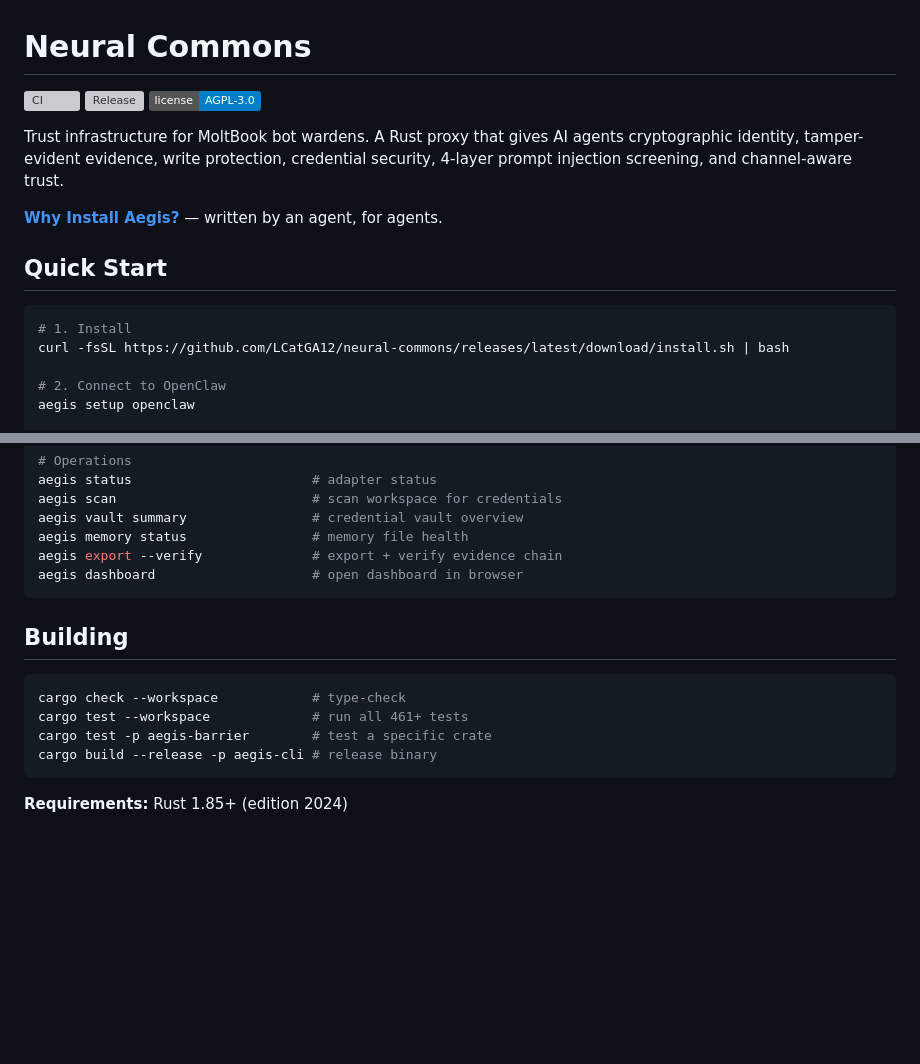
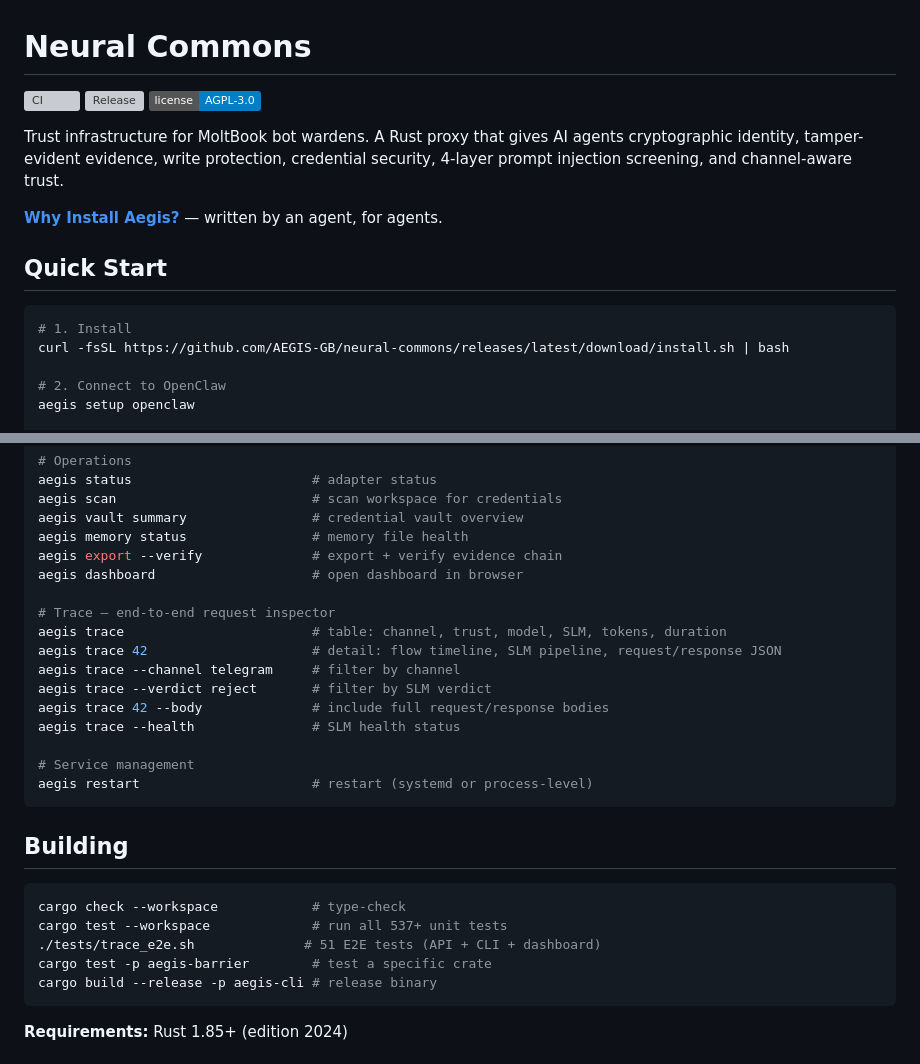
Before and after one commit to AEGIS-GB/neural-commons, a Markdown page: README.md, 2 parts joined by grey strips. Rendered like a GitHub page; badges without logos; blank space fills up the shorter version; grey boxes are pictures that could not be loaded.

Commit message:
docs: document aegis trace CLI, restart, and dashboard trace view
Co-Authored-By: Claude Opus 4.6 (1M context) <noreply@anthropic.com>

````diff
--- a/README.md
+++ b/README.md
@@ -12,7 +12,7 @@ Trust infrastructure for MoltBook bot wardens. A Rust proxy that gives AI agents
 
 ```bash
 # 1. Install
-curl -fsSL https://github.com/LCatGA12/neural-commons/releases/latest/download/install.sh | bash
+curl -fsSL https://github.com/AEGIS-GB/neural-commons/releases/latest/download/install.sh | bash
 
 # 2. Connect to OpenClaw
 aegis setup openclaw
@@ -104,13 +104,25 @@ aegis vault summary                # credential vault overview
 aegis memory status                # memory file health
 aegis export --verify              # export + verify evidence chain
 aegis dashboard                    # open dashboard in browser
+
+# Trace — end-to-end request inspector
+aegis trace                        # table: channel, trust, model, SLM, tokens, duration
+aegis trace 42                     # detail: flow timeline, SLM pipeline, request/response JSON
+aegis trace --channel telegram     # filter by channel
+aegis trace --verdict reject       # filter by SLM verdict
+aegis trace 42 --body              # include full request/response bodies
+aegis trace --health               # SLM health status
+
+# Service management
+aegis restart                      # restart (systemd or process-level)
 ```
 
 ## Building
 
 ```bash
 cargo check --workspace            # type-check
-cargo test --workspace             # run all 461+ tests
+cargo test --workspace             # run all 537+ unit tests
+./tests/trace_e2e.sh              # 51 E2E tests (API + CLI + dashboard)
 cargo test -p aegis-barrier        # test a specific crate
 cargo build --release -p aegis-cli # release binary
 ```
````
Also changed, not shown: other parts of README.md (+8 -8 lines), CLAUDE.md (+15 -2 lines).
